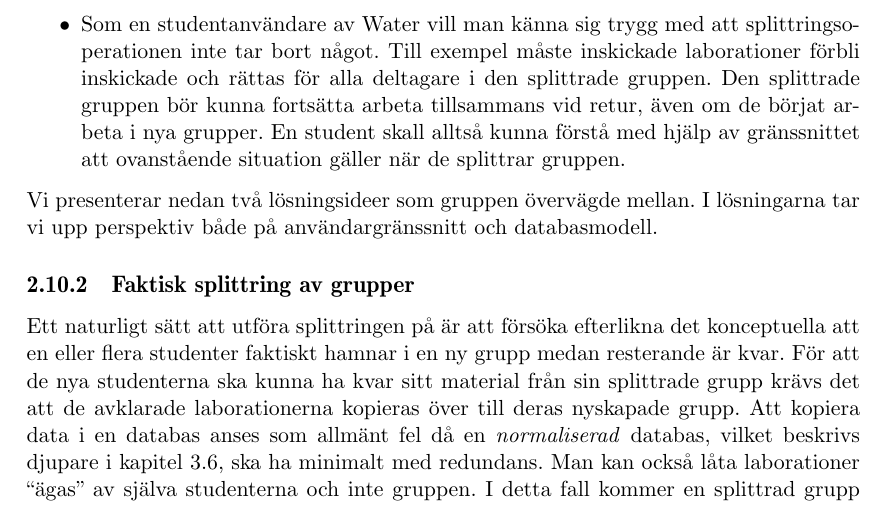
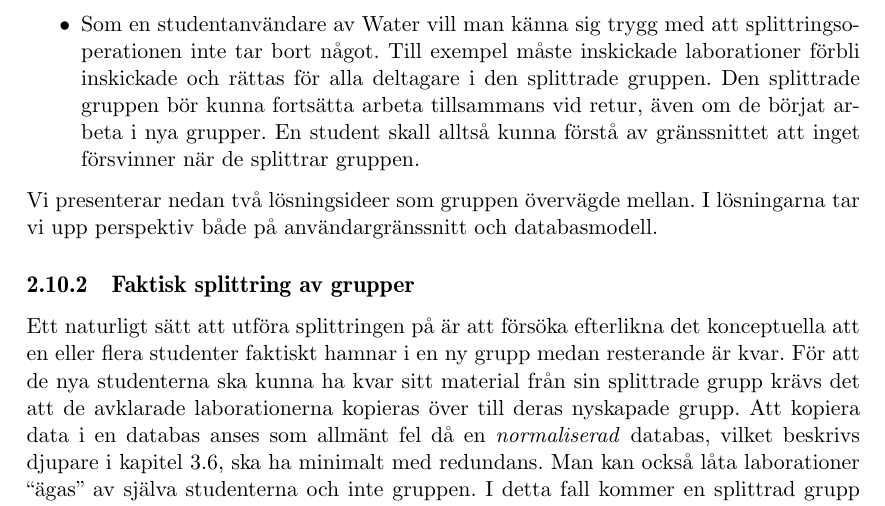
Before and after one commit to water/resources, a LaTeX thesis (report/main.tex, which reads report/include/domain/laborationsgrupper.tex): part of page 25 of 87, cut so that both start at the same text. Compiled offline with pdfLaTeX.

Commit message:
Clarify in labgroups spec

```diff
--- a/report/include/domain/laborationsgrupper.tex
+++ b/report/include/domain/laborationsgrupper.tex
@@ -23,8 +23,8 @@ För att avhopp ska kunna ske, måste följande krav uppfyllas:
     laborationer förbli inskickade och rättas för alla deltagare i den
     splittrade gruppen. Den splittrade gruppen bör kunna fortsätta arbeta
     tillsammans vid retur, även om de börjat arbeta i nya grupper. En student
-    skall alltså kunna förstå med hjälp av gränssnittet att ovanstående
-    situation gäller när de splittrar gruppen.
+    skall alltså kunna förstå av gränssnittet att inget
+    försvinner när de splittrar gruppen.
 \end{itemize}
 
 
```
